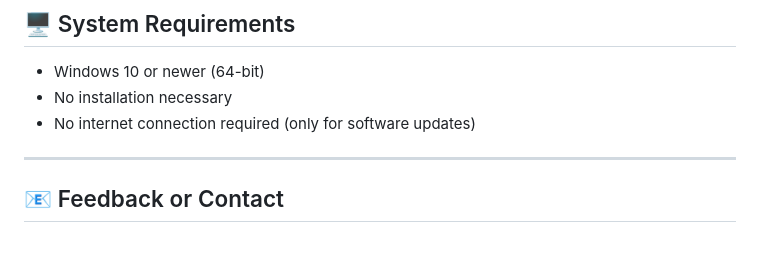
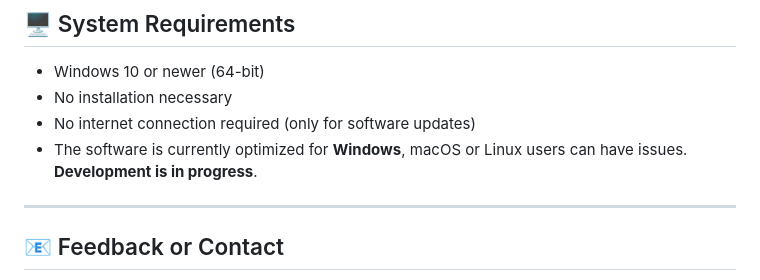
Before and after one commit to BenBalder/EndoDraft, a Markdown page: README.md, the part around the change. Rendered like a GitHub page; blank space fills up the shorter version.

```diff
--- a/README.md
+++ b/README.md
@@ -58,6 +58,7 @@ No installation required. The program runs as a standalone `.exe`.
 - Windows 10 or newer (64-bit)
 - No installation necessary
 - No internet connection required (only for software updates)
+- The software is currently optimized for **Windows**, macOS or Linux users can have issues. **Development is in progress**.
 
 ---
 
```
